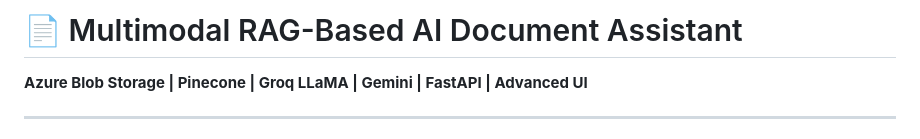
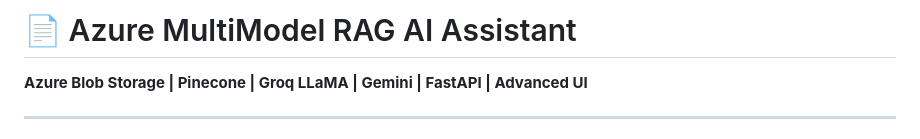
Before and after one commit to Vaishu15764/azure-multimodal-rag_AI_Assistant, a Markdown page: README.md, the part around the change. Drawn GitHub-style.

```diff
--- a/README.md
+++ b/README.md
@@ -1,4 +1,4 @@
-# 📄 Multimodal RAG-Based AI Document Assistant
+# 📄 Azure MultiModel RAG AI Assistant
 **Azure Blob Storage | Pinecone | Groq LLaMA | Gemini | FastAPI | Advanced UI**
 
 ---
```
